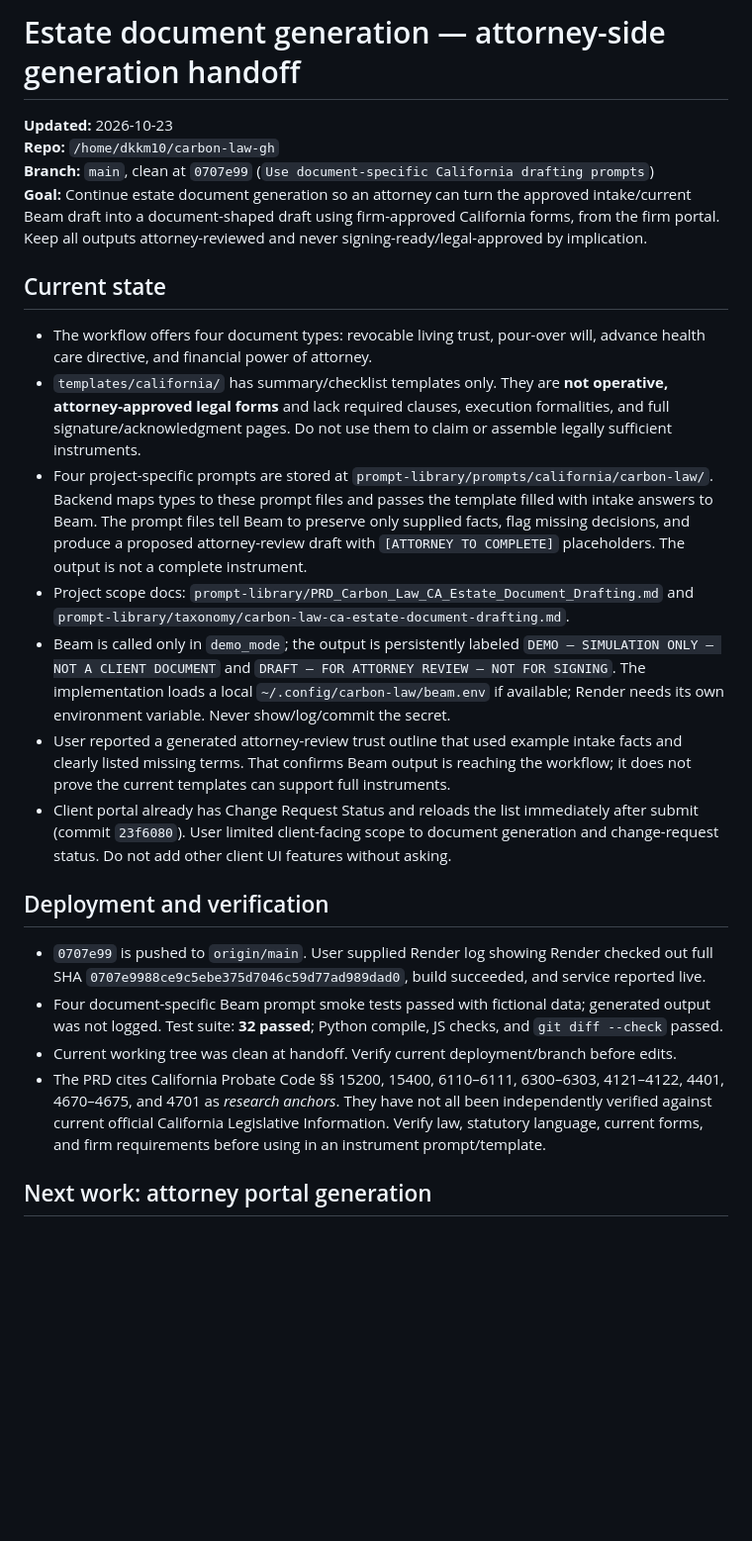
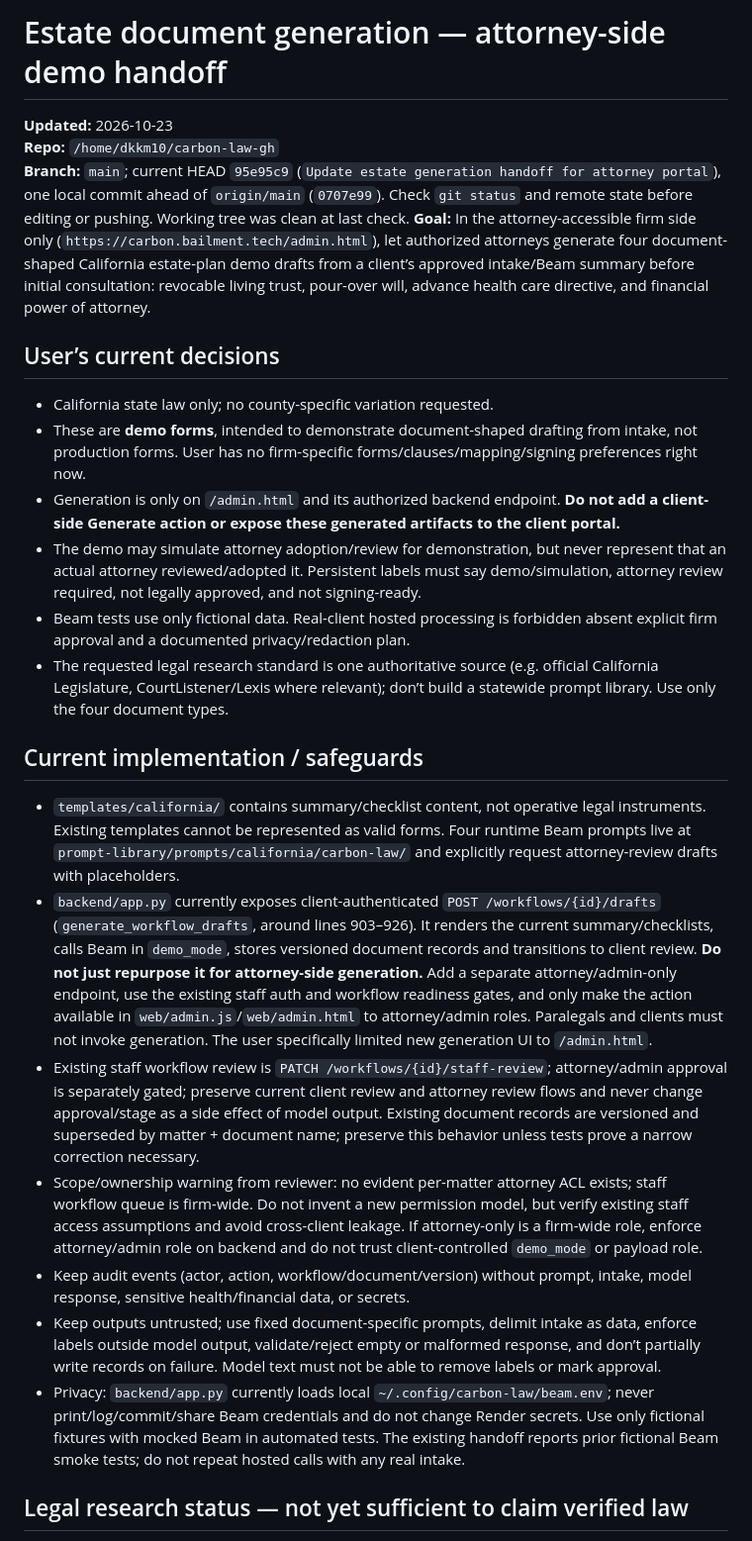
Before and after one commit to Kronoshus/carbon-law, a Markdown page: HANDOFF/estate-document-generation-2026-10-23.md, the part around one of its changes. Shown at 99% size. GitHub-like rendering; blank space fills up the shorter version.

```diff
--- a/HANDOFF/estate-document-generation-2026-10-23.md
+++ b/HANDOFF/estate-document-generation-2026-10-23.md
@@ -1,26 +1,28 @@
-# Estate document generation — attorney-side generation handoff
+# Estate document generation — attorney-side demo handoff
 
 **Updated:** 2026-10-23
 **Repo:** `/home/dkkm10/carbon-law-gh`
-**Branch:** `main`, clean at `0707e99` (`Use document-specific California drafting prompts`)
-**Goal:** Continue estate document generation so an attorney can turn the approved intake/current Beam draft into a document-shaped draft using firm-approved California forms, from the firm portal. Keep all outputs attorney-reviewed and never signing-ready/legal-approved by implication.
+**Branch:** `main`; current HEAD `95e95c9` (`Update estate generation handoff for attorney portal`), one local commit ahead of `origin/main` (`0707e99`). Check `git status` and remote state before editing or pushing. Working tree was clean at last check.
+**Goal:** In the attorney-accessible firm side only (`https://carbon.bailment.tech/admin.html`), let authorized attorneys generate four document-shaped California estate-plan demo drafts from a client’s approved intake/Beam summary before initial consultation: revocable living trust, pour-over will, advance health care directive, and financial power of attorney.
 
-## Current state
+## User’s current decisions
 
-- The workflow offers four document types: revocable living trust, pour-over will, advance health care directive, and financial power of attorney.
-- `templates/california/` has summary/checklist templates only. They are **not operative, attorney-approved legal forms** and lack required clauses, execution formalities, and full signature/acknowledgment pages. Do not use them to claim or assemble legally sufficient instruments.
-- Four project-specific prompts are stored at `prompt-library/prompts/california/carbon-law/`. Backend maps types to these prompt files and passes the template filled with intake answers to Beam. The prompt files tell Beam to preserve only supplied facts, flag missing decisions, and produce a proposed attorney-review draft with `[ATTORNEY TO COMPLETE]` placeholders. The output is not a complete instrument.
-- Project scope docs: `prompt-library/PRD_Carbon_Law_CA_Estate_Document_Drafting.md` and `prompt-library/taxonomy/carbon-law-ca-estate-document-drafting.md`.
-- Beam is called only in `demo_mode`; the output is persistently labeled `DEMO — SIMULATION ONLY — NOT A CLIENT DOCUMENT` and `DRAFT — FOR ATTORNEY REVIEW — NOT FOR SIGNING`. The implementation loads a local `~/.config/carbon-law/beam.env` if available; Render needs its own environment variable. Never show/log/commit the secret.
-- User reported a generated attorney-review trust outline that used example intake facts and clearly listed missing terms. That confirms Beam output is reaching the workflow; it does not prove the current templates can support full instruments.
-- Client portal already has Change Request Status and reloads the list immediately after submit (commit `23f6080`). User limited client-facing scope to document generation and change-request status. Do not add other client UI features without asking.
+- California state law only; no county-specific variation requested.
+- These are **demo forms**, intended to demonstrate document-shaped drafting from intake, not production forms. User has no firm-specific forms/clauses/mapping/signing preferences right now.
+- Generation is only on `/admin.html` and its authorized backend endpoint. **Do not add a client-side Generate action or expose these generated artifacts to the client portal.**
+- The demo may simulate attorney adoption/review for demonstration, but never represent that an actual attorney reviewed/adopted it. Persistent labels must say demo/simulation, attorney review required, not legally approved, and not signing-ready.
+- Beam tests use only fictional data. Real-client hosted processing is forbidden absent explicit firm approval and a documented privacy/redaction plan.
+- The requested legal research standard is one authoritative source (e.g. official California Legislature, CourtListener/Lexis where relevant); don’t build a statewide prompt library. Use only the four document types.
 
-## Deployment and verification
+## Current implementation / safeguards
 
-- `0707e99` is pushed to `origin/main`. User supplied Render log showing Render checked out full SHA `0707e9988ce9c5ebe375d7046c59d77ad989dad0`, build succeeded, and service reported live.
-- Four document-specific Beam prompt smoke tests passed with fictional data; generated output was not logged. Test suite: **32 passed**; Python compile, JS checks, and `git diff --check` passed.
-- Current working tree was clean at handoff. Verify current deployment/branch before edits.
-- The PRD cites California Probate Code §§ 15200, 15400, 6110–6111, 6300–6303, 4121–4122, 4401, 4670–4675, and 4701 as *research anchors*. They have not all been independently verified against current official California Legislative Information. Verify law, statutory language, current forms, and firm requirements before using in an instrument prompt/template.
+- `templates/california/` contains summary/checklist content, not operative legal instruments. Existing templates cannot be represented as valid forms. Four runtime Beam prompts live at `prompt-library/prompts/california/carbon-law/` and explicitly request attorney-review drafts with placeholders.
+- `backend/app.py` currently exposes client-authenticated `POST /workflows/{id}/drafts` (`generate_workflow_drafts`, around lines 903–926). It renders the current summary/checklists, calls Beam in `demo_mode`, stores versioned document records and transitions to client review. **Do not just repurpose it for attorney-side generation.** Add a separate attorney/admin-only endpoint, use the existing staff auth and workflow readiness gates, and only make the action available in `web/admin.js`/`web/admin.html` to attorney/admin roles. Paralegals and clients must not invoke generation. The user specifically limited new generation UI to `/admin.html`.
+- Existing staff workflow review is `PATCH /workflows/{id}/staff-review`; attorney/admin approval is separately gated; preserve current client review and attorney review flows and never change approval/stage as a side effect of model output. Existing document records are versioned and superseded by matter + document name; preserve this behavior unless tests prove a narrow correction necessary.
+- Scope/ownership warning from reviewer: no evident per-matter attorney ACL exists; staff workflow queue is firm-wide. Do not invent a new permission model, but verify existing staff access assumptions and avoid cross-client leakage. If attorney-only is a firm-wide role, enforce attorney/admin role on backend and do not trust client-controlled `demo_mode` or payload role.
+- Keep audit events (actor, action, workflow/document/version) without prompt, intake, model response, sensitive health/financial data, or secrets.
+- Keep outputs untrusted; use fixed document-specific prompts, delimit intake as data, enforce labels outside model output, validate/reject empty or malformed response, and don’t partially write records on failure. Model text must not be able to remove labels or mark approval.
+- Privacy: `backend/app.py` currently loads local `~/.config/carbon-law/beam.env`; never print/log/commit/share Beam credentials and do not change Render secrets. Use only fictional fixtures with mocked Beam in automated tests. The existing handoff reports prior fictional Beam smoke tests; do not repeat hosted calls with any real intake.
 
-## Next work: attorney portal generation
+## Legal research status — not yet sufficient to claim verified law
 
```
Also changed, not shown: other parts of HANDOFF/estate-document-generation-2026-10-23.md (+28 -16 lines), HANDOFF/estate-document-generation-agent-prompt-2026-10-23.md (added, +34 -0 lines).
